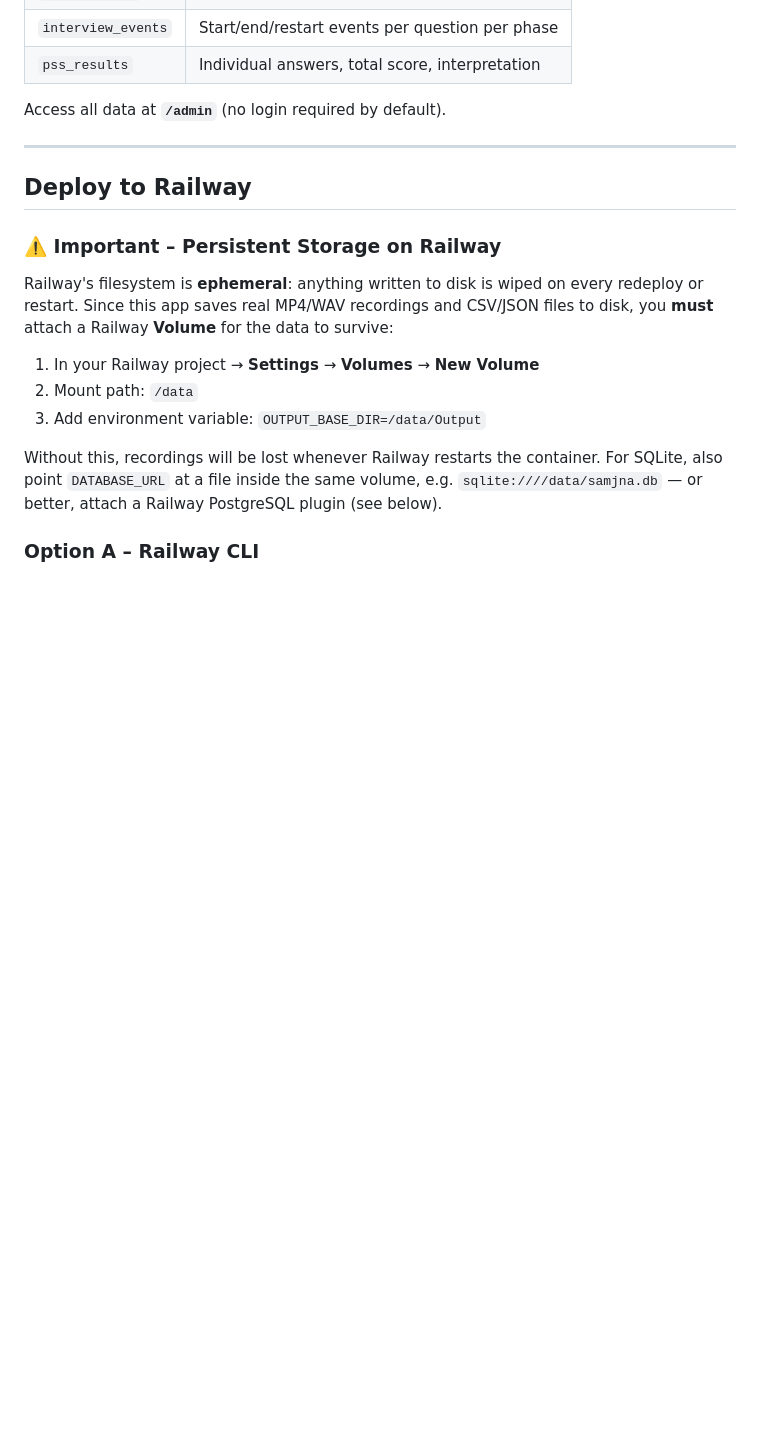
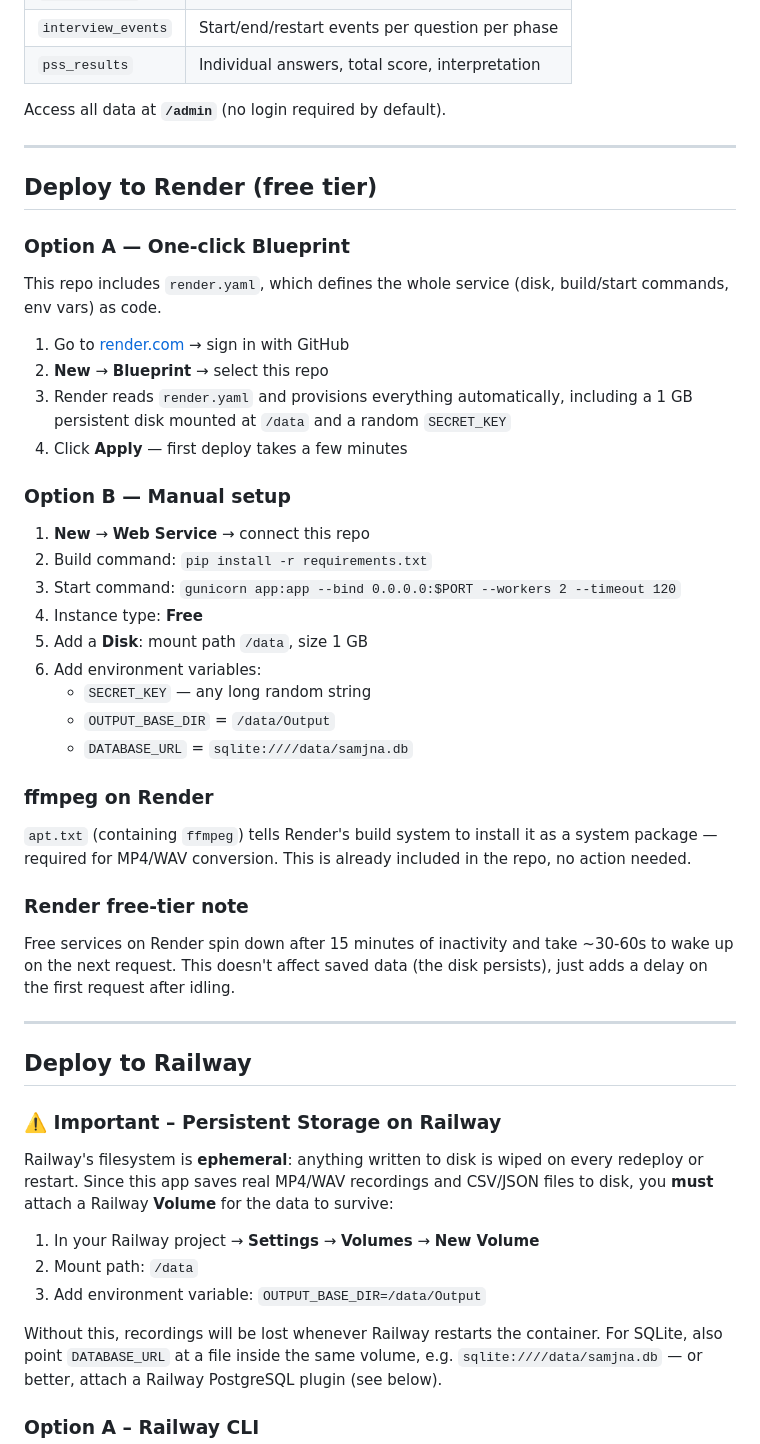
Before and after one commit to 17sindhu/MultiModalStress, a Markdown page: README.md, the part around the change. Drawn GitHub-style; blank space fills up the shorter version.

Commit message:
Add Render deployment config

```diff
--- a/README.md
+++ b/README.md
@@ -162,6 +162,42 @@ Access all data at **`/admin`** (no login required by default).
 
 ---
 
+## Deploy to Render (free tier)
+
+### Option A — One-click Blueprint
+This repo includes `render.yaml`, which defines the whole service (disk,
+build/start commands, env vars) as code.
+
+1. Go to [render.com](https://render.com) → sign in with GitHub
+2. **New** → **Blueprint** → select this repo
+3. Render reads `render.yaml` and provisions everything automatically,
+   including a 1 GB persistent disk mounted at `/data` and a random
+   `SECRET_KEY`
+4. Click **Apply** — first deploy takes a few minutes
+
+### Option B — Manual setup
+1. **New** → **Web Service** → connect this repo
+2. Build command: `pip install -r requirements.txt`
+3. Start command: `gunicorn app:app --bind 0.0.0.0:$PORT --workers 2 --timeout 120`
+4. Instance type: **Free**
+5. Add a **Disk**: mount path `/data`, size 1 GB
+6. Add environment variables:
+   - `SECRET_KEY` — any long random string
+   - `OUTPUT_BASE_DIR` = `/data/Output`
+   - `DATABASE_URL` = `sqlite:////data/samjna.db`
+
+### ffmpeg on Render
+`apt.txt` (containing `ffmpeg`) tells Render's build system to install it as
+a system package — required for MP4/WAV conversion. This is already included
+in the repo, no action needed.
+
+### Render free-tier note
+Free services on Render spin down after 15 minutes of inactivity and take
+~30-60s to wake up on the next request. This doesn't affect saved data (the
+disk persists), just adds a delay on the first request after idling.
+
+---
+
 ## Deploy to Railway
 
 ### ⚠️ Important – Persistent Storage on Railway
```
